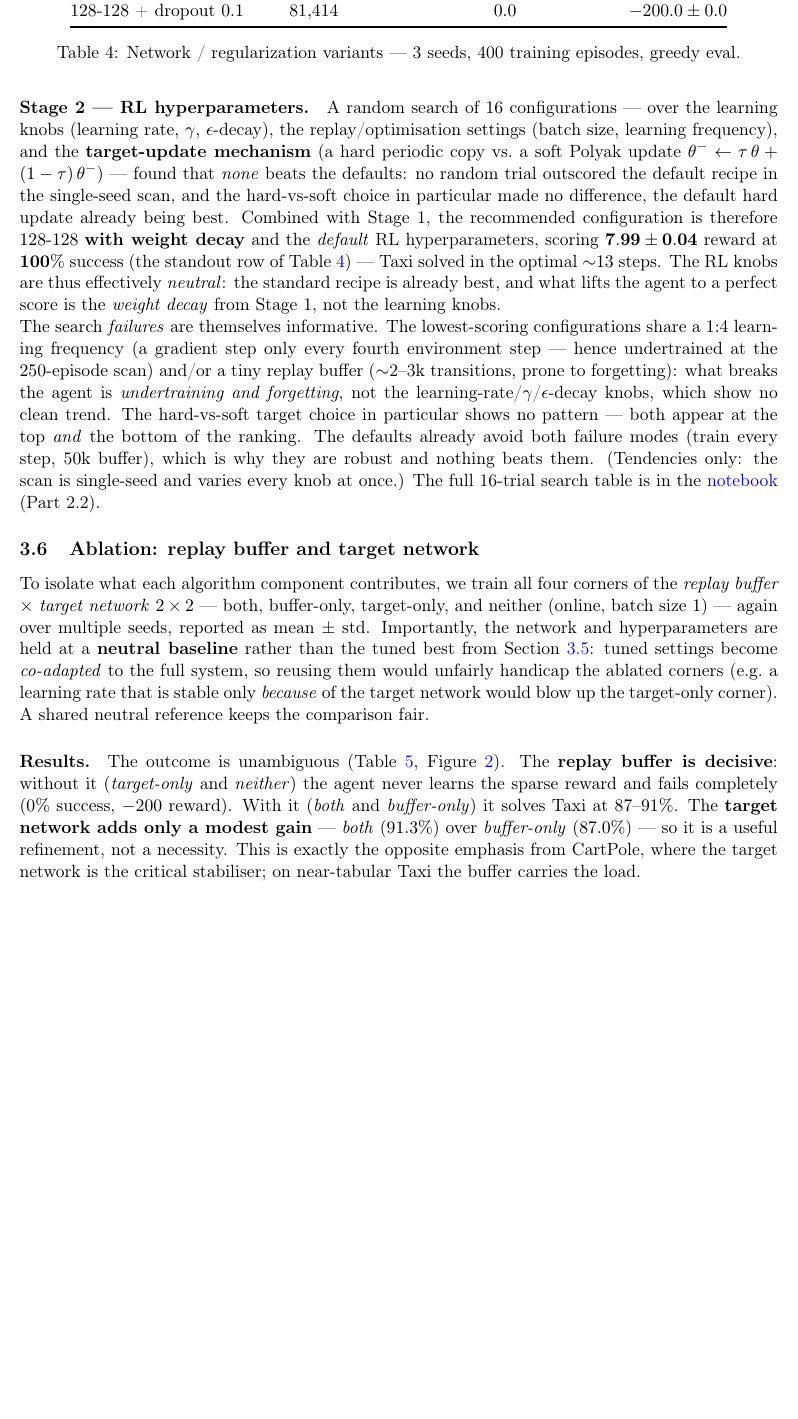
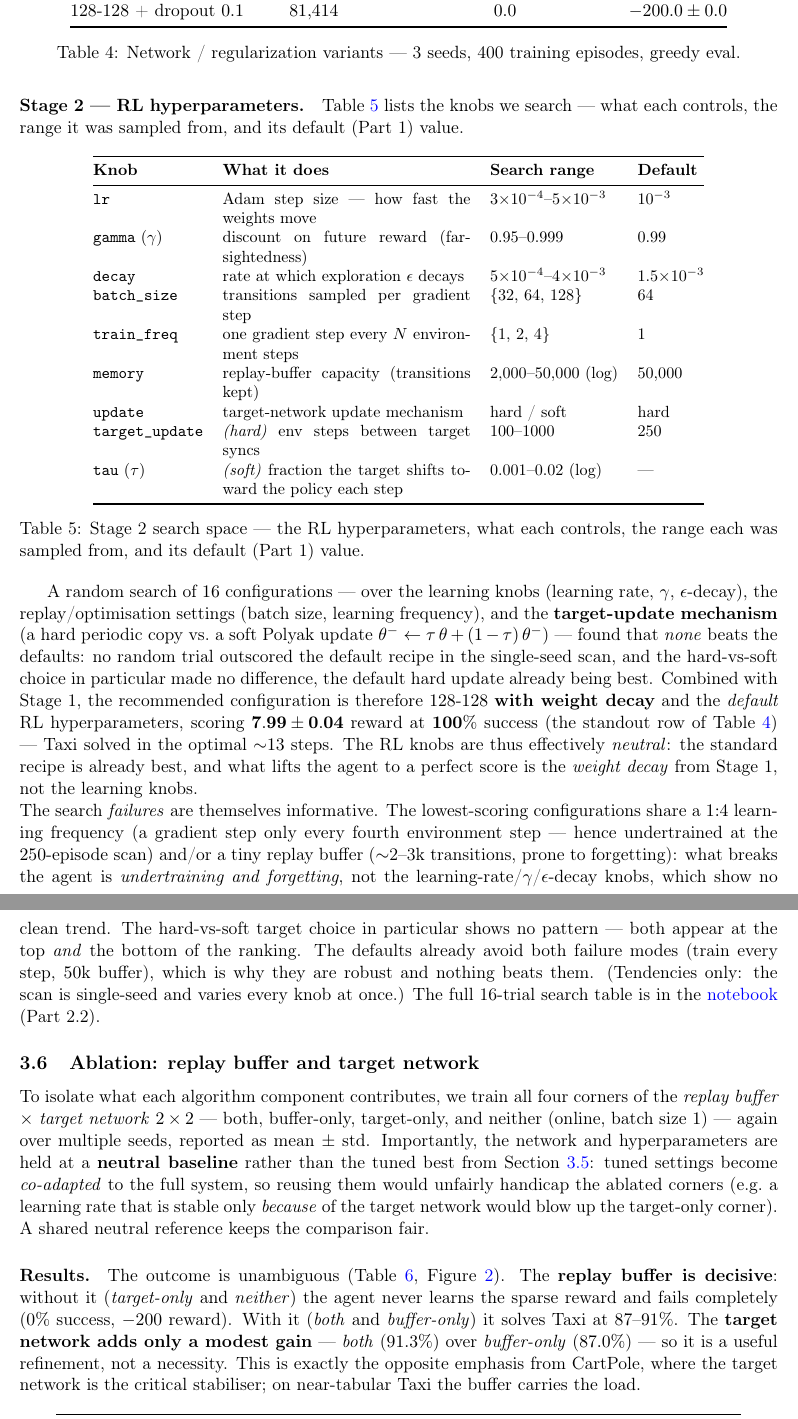
Before and after one commit to asugar13/rl-taxi-pong, a LaTeX paper (report.tex): part of page 6 of 9 before the commit and two parts of pages 6 and 7 of 10 after it, the two joined at a grey line, cut so that both start at the same text, the shorter picture padded with empty space. Compiled offline with pdfLaTeX.

Commit message:
Update report

```diff
--- a/report.tex
+++ b/report.tex
@@ -358,6 +358,32 @@ highest (to the optimal return); the two dropout variants flatline at the failur
 \end{figure}
 
 \paragraph{Stage~2 --- RL hyperparameters.}
+Table~\ref{tab:dqn-rl-space} lists the knobs we search --- what each controls, the range it was
+sampled from, and its default (Part~1) value.
+
+\begin{table}[h]
+\centering
+\small
+\begin{tabular}{@{}l p{5.4cm} l l@{}}
+\toprule
+\textbf{Knob} & \textbf{What it does} & \textbf{Search range} & \textbf{Default} \\
+\midrule
+\texttt{lr}               & Adam step size --- how fast the weights move    & $3{\times}10^{-4}$--$5{\times}10^{-3}$ & $10^{-3}$ \\
+\texttt{gamma} ($\gamma$) & discount on future reward (far-sightedness)     & $0.95$--$0.999$                       & $0.99$ \\
+\texttt{decay}            & rate at which exploration $\epsilon$ decays     & $5{\times}10^{-4}$--$4{\times}10^{-3}$ & $1.5{\times}10^{-3}$ \\
+\texttt{batch\_size}      & transitions sampled per gradient step           & $\{32,\,64,\,128\}$                   & $64$ \\
+\texttt{train\_freq}      & one gradient step every $N$ environment steps   & $\{1,\,2,\,4\}$                       & $1$ \\
+\texttt{memory}           & replay-buffer capacity (transitions kept)       & $2{,}000$--$50{,}000$ (log)           & $50{,}000$ \\
+\texttt{update}           & target-network update mechanism                 & hard / soft                           & hard \\
+\texttt{target\_update}   & \emph{(hard)} env steps between target syncs    & $100$--$1000$                         & $250$ \\
+\texttt{tau} ($\tau$)     & \emph{(soft)} fraction the target shifts toward the policy each step & $0.001$--$0.02$ (log) & --- \\
+\bottomrule
+\end{tabular}
+\caption{Stage~2 search space --- the RL hyperparameters, what each controls, the range each was
+sampled from, and its default (Part~1) value.}
+\label{tab:dqn-rl-space}
+\end{table}
+
 A random search of $16$ configurations --- over the learning knobs (learning rate, $\gamma$,
 $\epsilon$-decay), the replay/optimisation settings (batch size, learning frequency), and the
 \textbf{target-update mechanism} (a hard periodic copy vs.\ a soft Polyak update
@@ -380,7 +406,7 @@ choice in particular shows no pattern --- both appear at the top \emph{and} the
 ranking. The defaults already avoid both failure modes (train every step, $50$k buffer), which is
 why they are robust and nothing beats them. (Tendencies only: the scan is single-seed and varies
 every knob at once.) The full 16-trial search table is in the
-\href{https://github.com/asugar13/rl-taxi-pong/blob/main/DQN_Taxi.ipynb\#rl-search-results-table}{notebook} (Part~2.2).
+\href{https://github.com/asugar13/rl-taxi-pong/blob/main/DQN_Taxi.ipynb}{notebook} (Part~2.2).
 
 \subsection{Ablation: replay buffer and target network}
 \label{sec:dqn-ablation}
```
Also changed, not shown: report.pdf.
